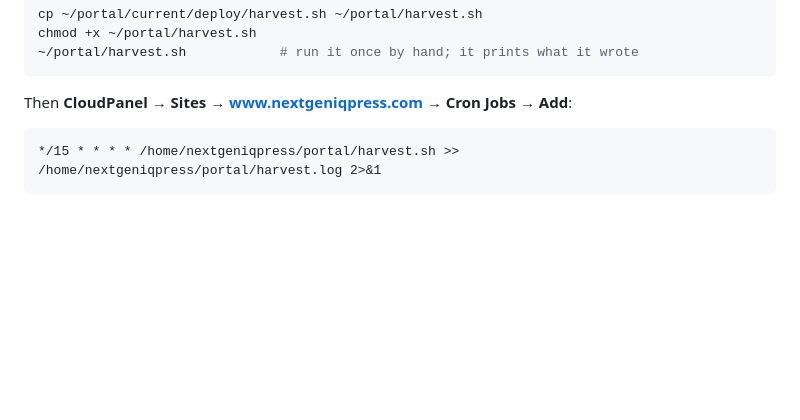
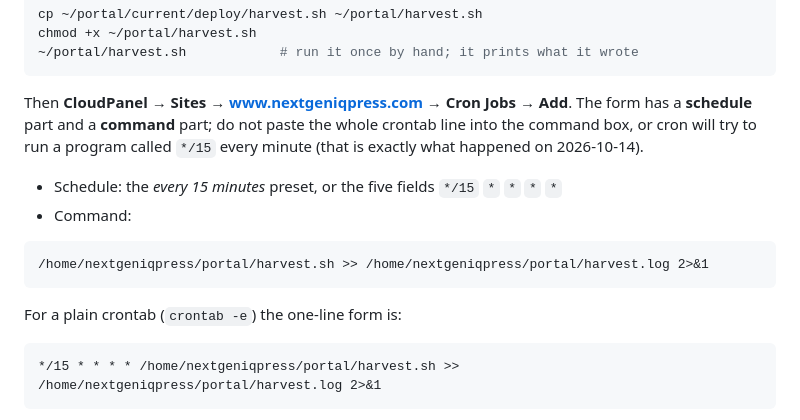
Before and after one commit to zainulhassan55/publishing_portal, a Markdown page: docs/GO-LIVE.md, the part around the change. Rendered like a GitHub page; blank space fills up the shorter version.

Commit message:
Go-live: CloudPanel splits the cron schedule from the command
Co-Authored-By: Claude Fable 5.1 <noreply@anthropic.com>

````diff
--- a/docs/GO-LIVE.md
+++ b/docs/GO-LIVE.md
@@ -602,7 +602,19 @@ chmod +x ~/portal/harvest.sh
 ~/portal/harvest.sh            # run it once by hand; it prints what it wrote
 ```
 
-Then **CloudPanel → Sites → www.nextgeniqpress.com → Cron Jobs → Add**:
+Then **CloudPanel → Sites → www.nextgeniqpress.com → Cron Jobs → Add**. The
+form has a **schedule** part and a **command** part; do not paste the whole
+crontab line into the command box, or cron will try to run a program called
+`*/15` every minute (that is exactly what happened on 2026-10-14).
+
+- Schedule: the *every 15 minutes* preset, or the five fields `*/15` `*` `*` `*` `*`
+- Command:
+
+```
+/home/nextgeniqpress/portal/harvest.sh >> /home/nextgeniqpress/portal/harvest.log 2>&1
+```
+
+For a plain crontab (`crontab -e`) the one-line form is:
 
 ```
 */15 * * * * /home/nextgeniqpress/portal/harvest.sh >> /home/nextgeniqpress/portal/harvest.log 2>&1
````
